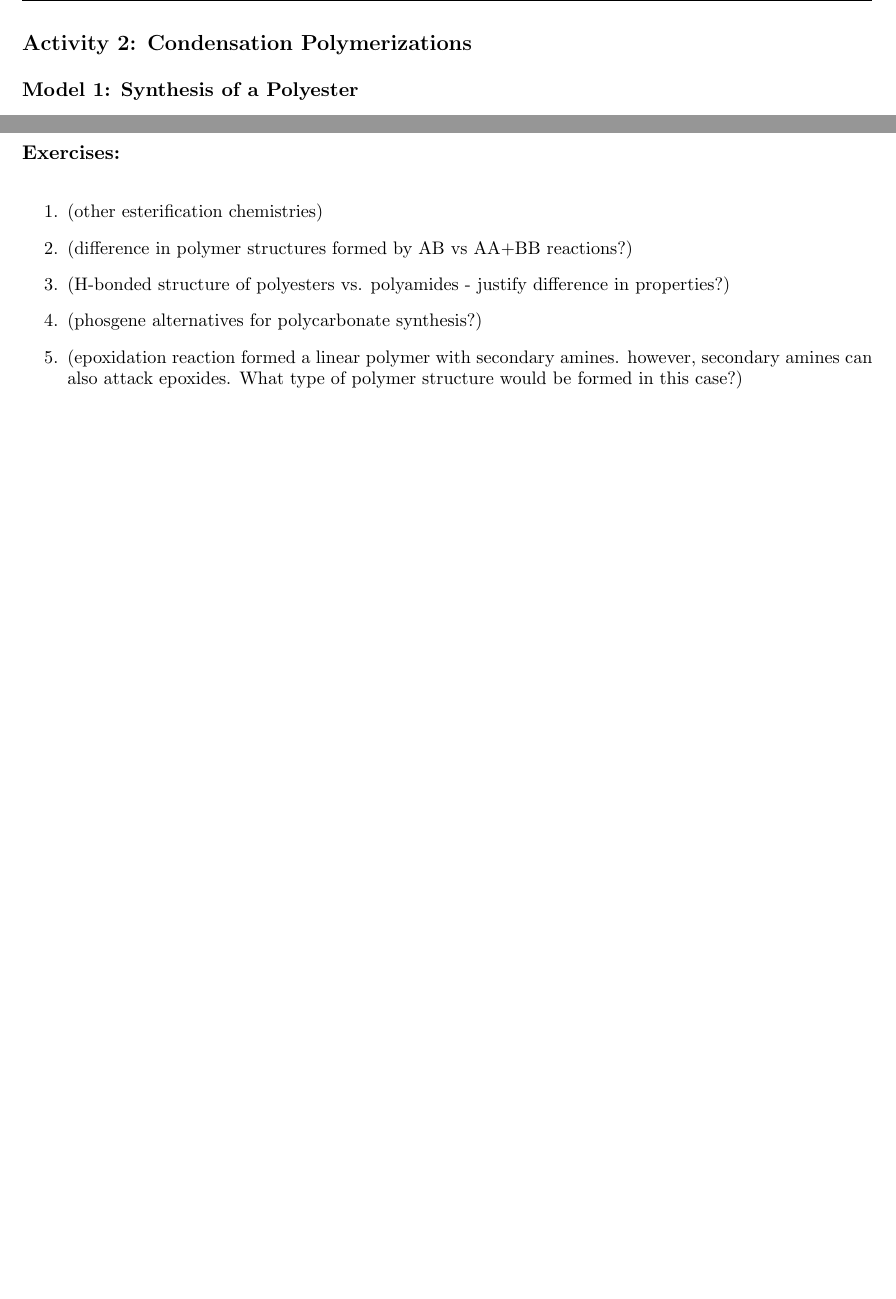
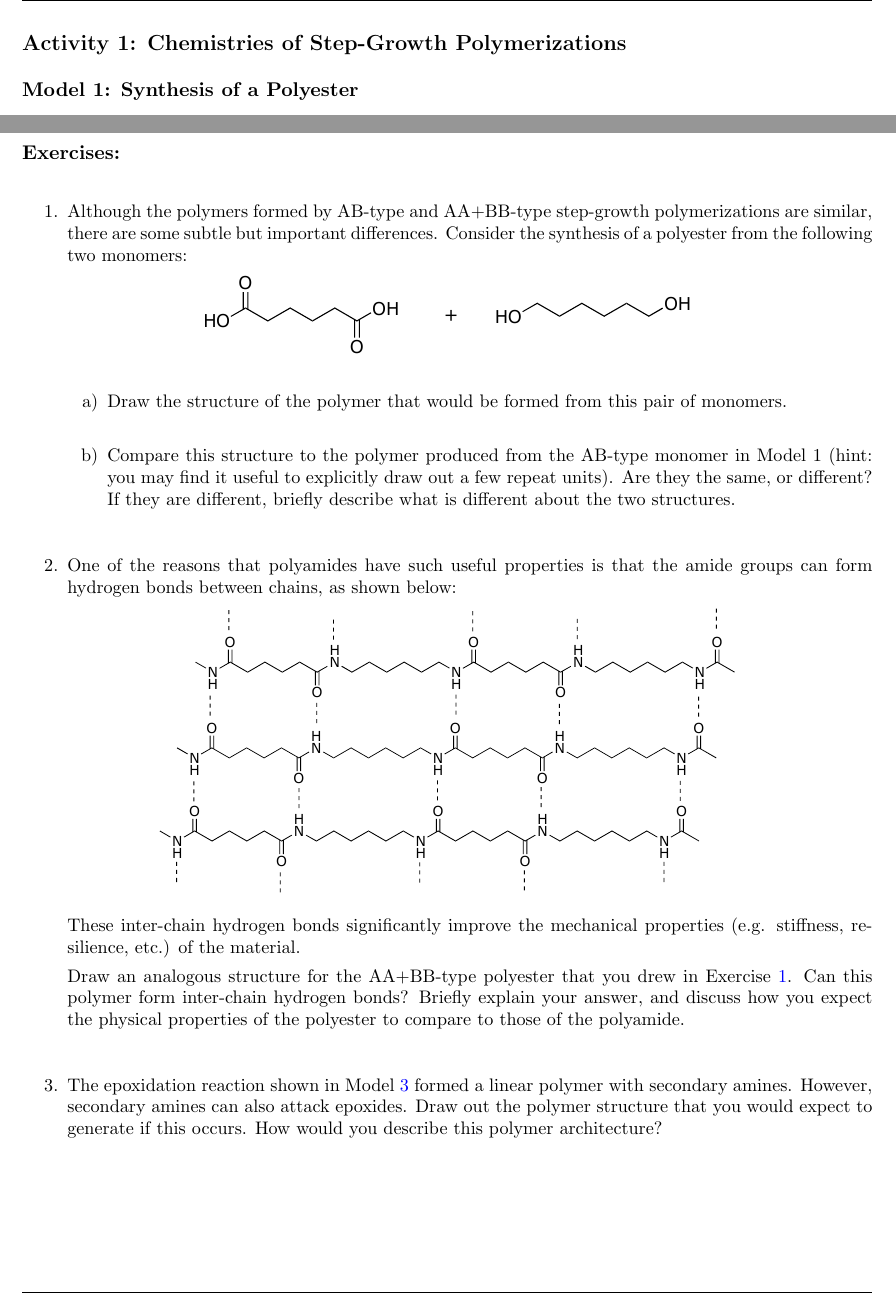
Before and after one commit to jlaaser/pogil-polymers, a LaTeX thesis (pogil-polymers.tex, which reads content/polymchem/stepgrowth/stepgrowth-chemistries/stepgrowth-chemistries.tex): two parts of pages 19 and 27 of 54 before the commit and two parts of pages 15 and 23 of 50 after it, joined at a grey line, cut at the place of the change, the shorter picture padded with empty space. Compiled offline with pdfLaTeX.

Commit message:
Finished Polymer Chem Activity
Wrote exercises (and solutions), archived compiled versions of the student & instructor handouts, and added activity to the book form

```diff
--- a/content/polymchem/stepgrowth/stepgrowth-chemistries/stepgrowth-chemistries.tex
+++ b/content/polymchem/stepgrowth/stepgrowth-chemistries/stepgrowth-chemistries.tex
@@ -10,7 +10,7 @@
 
 \renewcommand{\figpath}{content/polymchem/stepgrowth/stepgrowth-chemistries/figs}
 
-\begin{activity}[Condensation Polymerizations]
+\begin{activity}[Chemistries of Step-Growth Polymerizations]
 
 \begin{instructornotes}
 
@@ -335,15 +336,76 @@ Shown below are reactions used to produce a variety of other commercially-import
 \clearpage
 \begin{exercises}
 
-		\exercise (other esterification chemistries)
+		%\exercise (alternate esterification and amidation chemistries? see H&L Tables 2.3 and 2.4)
 
-		\exercise (difference in polymer structures formed by AB vs AA+BB reactions?)
+		\exercise \label{exc:AABBester} Although the polymers formed by AB-type and AA+BB-type step-growth polymerizations are similar, there are some subtle but important differences.
+			Consider the synthesis of a polyester from the following two monomers:
 
-		\exercise (H-bonded structure of polyesters vs. polyamides - justify difference in properties?)
+			\centerline{\includegraphics[width=0.6\textwidth]{\figpath/exercises_polyester-AABB-monomers.pdf}}
 
-		\exercise (phosgene alternatives for polycarbonate synthesis?)
+			\begin{enumerate}
+				\item Draw the structure of the polymer that would be formed from this pair of monomers.
 
-		\exercise (epoxidation reaction formed a linear polymer with secondary amines.  however, secondary amines can also attack epoxides.  What type of polymer structure would be formed in this case?)
+					\begin{solution}\instructordisplay{
+						\centerline{\includegraphics[width=0.4\textwidth]{\figpath/exercises_polyester-AABB-shorthand.pdf}}
+					}\end{solution}
+
+				\item Compare this structure to the polymer produced from the AB-type monomer in Model 1 (hint: you may find it useful to explicitly draw out a few repeat units).  Are they the same, or different?  If they are different, briefly describe what is different about the two structures.
+
+					\begin{solution}\instructordisplay{
+						If we explicitly draw out two repeat units of the polymer produced from the AA+BB type monomers, we get something like this:
+
+						\centerline{\includegraphics[width=0.7\textwidth]{\figpath/exercises_polyester-AABB-4oligo.pdf}}
+
+						On the other hand, if we explicitly draw out the polymer produced from the AB-type monomers, we get
+
+						\centerline{\includegraphics[width=0.7\textwidth]{\figpath/exercises_polyester-AB-4oligo.pdf}}
+
+						These structures are very similar; however, as you will notice, the orientation of the ester groups is slightly different: in the polymer produced from AB-type monomers, every ester group is oriented in the same direction, while in the polymer produced from the AA+BB-type monomers, they alternate.
+
+						Another consequence is that the effective spacing between carbonyl groups is constant in the polymer produced from AB-type monomers (there are 6 atoms separating each \ce{C=0}), while it varies in the polymer produced from AA+BB-type monomers (where the spacing alternates between 6 and 8 atoms separating each \ce{C=O} group).
+						These differences will affect the physical properties of the polymers by changing - among other things - how easy it is for the chains to pack or align with each other.
+
+					}\end{solution}
+
+			\end{enumerate}
+
+		\exercise One of the reasons that polyamides have such useful properties is that the amide groups can form hydrogen bonds between chains, as shown below:
+
+			\centerline{\includegraphics[width=0.7\textwidth]{\figpath/exercises_nylon-network-Hbond.pdf}}
+
+			These inter-chain hydrogen bonds significantly improve the mechanical properties (e.g. stiffness, resilience, etc.) of the material.
+
+			Draw an analogous structure for the AA+BB-type polyester that you drew in Exercise \ref{exc:AABBester}.  Can this polymer form inter-chain hydrogen bonds?  Briefly explain your answer, and discuss how you expect the physical properties of the polyester to compare to those of the polyamide.
+
+			\begin{solution}\instructordisplay{
+				The analogous structure for the AA+BB-type polyester is
+
+			\centerline{\includegraphics[width=0.8\textwidth]{\figpath/exercises_polyester-network.pdf}}
+
+				While the polyamide was able to form hydrogen bonds because amide \ce{NH} bond (which is polar, and has a partial positive charge on the hydrogen atom which can interact with the partial negative charge on the adjacent chain's carbonyl groups), the polyester lacks this feature - there is no \ce{OH} or \ce{NH} functionality, and it cannot form hydrogen bonds.
+
+				Because the polyester does not form inter-chain hydrogen bonds, we should expect it to be much less mechanically stable - it will probably be softer and less robust.
+				}\end{solution}
+
+		%\exercise (phosgene alternatives for polycarbonate synthesis?)
+
+		\exercise The epoxidation reaction shown in Model \ref{model:otherstepgrowthchems} formed a linear polymer with secondary amines.  However, secondary amines can also attack epoxides.  Draw out the polymer structure that you would expect to generate if this occurs.  How would you describe this polymer architecture?
+
+			\begin{solution}\instructordisplay{
+				If the secondary amines can also attack epoxides, they will generate branched polymers, as shown below:
+
+			\centerline{\includegraphics[width=0.4\textwidth]{\figpath/exercises_epoxy-branched.pdf}}
+
+				Note that the polymer chain can keep growing from this branch point, hence the parentheses on the branch as well as the main chain.
+				Eventually, this branch main react with another growing polymer chain, so if this process continues, we will eventually end up with a crosslinked polymer network.
+
+				Note that most commercially available epoxy resins use amines with more than two nitrogens, so the monomer is not just a ``BB-type'' monomer, but may be a \ce{B3} or \ce{B4}-type monomer (where the subscript indicates the number of reactive B functional groups, or in this case, the number of amines).
+				Similarly, while students were only asked to consider linear polyurethanes in this activity, commercial polyurethane foams typically contain ``polyols'' with 3 or more hydroxyl groups to promote crosslinking.
+
+				The formation of networks from multi-functional monomers will be considered in more detail in a later activity.
+
+			}\end{solution}
 
 \end{exercises}
 
```
Also changed, not shown: pogil-polymers.tex (+0 -1 lines), content/polymchem/stepgrowth/stepgrowth-chemistries/figs/exercises_epoxy-branched.pdf (added), content/polymchem/stepgrowth/stepgrowth-chemistries/figs/exercises_epoxy-crosslinked.pdf (added), content/polymchem/stepgrowth/stepgrowth-chemistries/figs/exercises_figs.pdf (added), content/polymchem/stepgrowth/stepgrowth-chemistries/figs/exercises_nylon-network-Hbond.pdf (added), content/polymchem/stepgrowth/stepgrowth-chemistries/figs/exercises_polyester-AABB-4oligo.pdf (added), content/polymchem/stepgrowth/stepgrowth-chemistries/figs/exercises_polyester-AABB-monomers.pdf (added), content/polymchem/stepgrowth/stepgrowth-chemistries/figs/exercises_polyester-AABB-shorthand.pdf (added), content/polymchem/stepgrowth/stepgrowth-chemistries/figs/exercises_polyester-AB-4oligo.pdf (added), content/polymchem/stepgrowth/stepgrowth-chemistries/figs/exercises_polyester-network.pdf (added), content/polymchem/stepgrowth/stepgrowth-chemistries/stepgrowth-chemistries-HANDOUT.pdf (added), content/polymchem/stepgrowth/stepgrowth-chemistries/stepgrowth-chemistries-INSTRUCTOR.pdf (added), pogil-polymers.pdf, content/polymchem/stepgrowth/stepgrowth-chemistries/stepgrowth-chemistries.tex (5 more changed lines), 1 other file.
